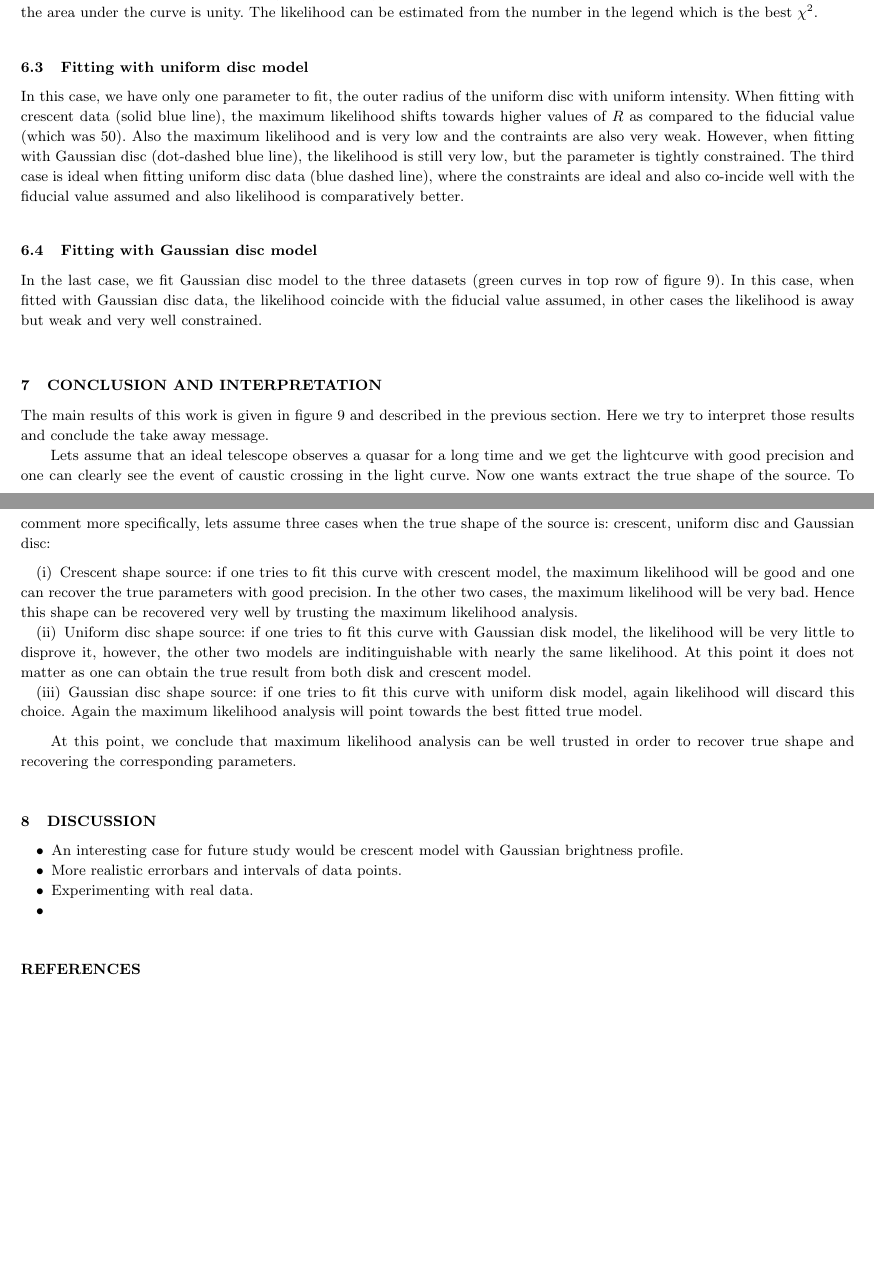
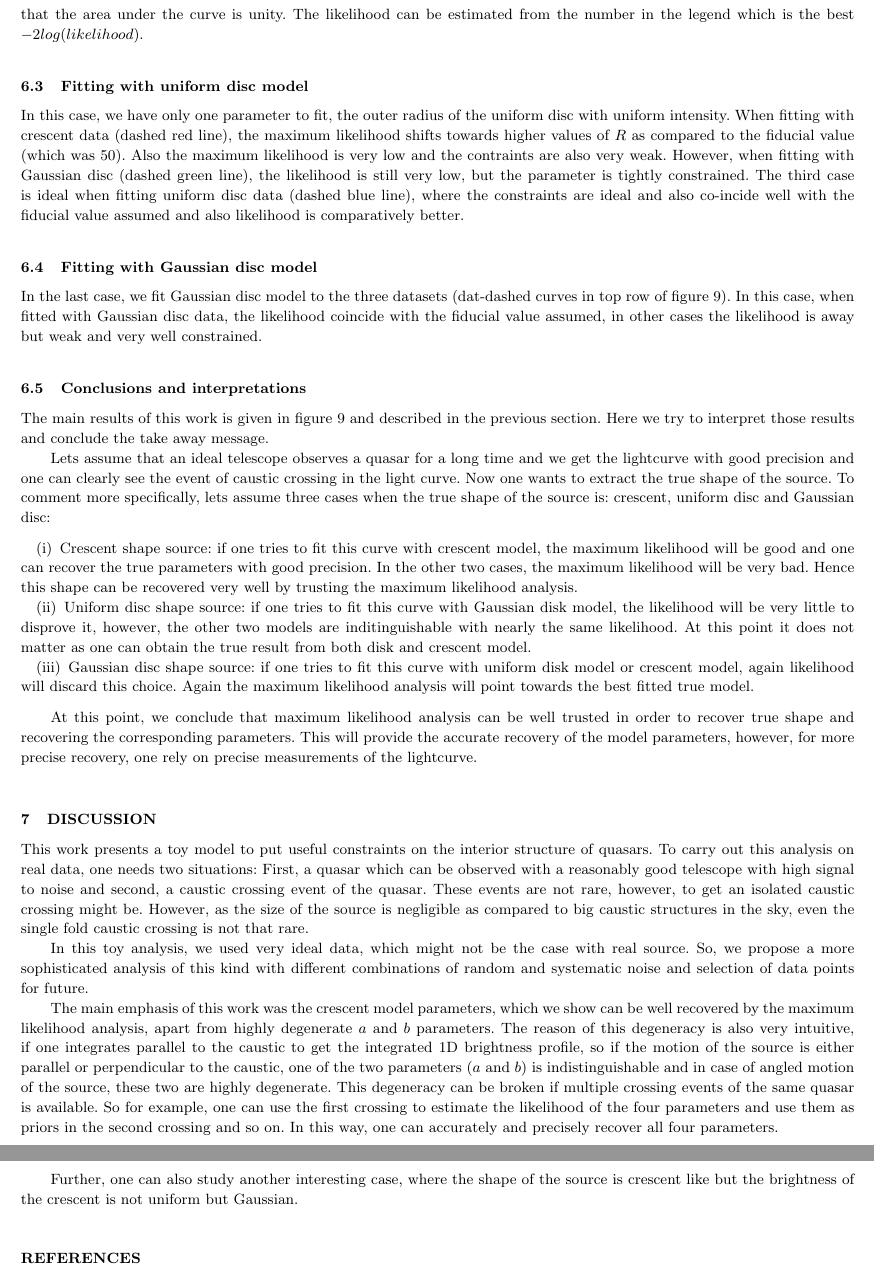
Before and after one commit to psaha/microlens, a LaTeX paper (paper1/ms.tex, which reads paper1/discussion.tex, paper1/fitting.tex): two parts of pages 14 and 15 of 15 before the commit and two parts of pages 15 and 16 of 16 after it, joined at a grey line, cut at the place of the change, the shorter picture padded with empty space. Compiled offline with pdfLaTeX; a LaTeX package or settings file that is missing is left out.

Commit message:
Edited Irshad's sections

```diff
--- a/paper1/discussion.tex
+++ b/paper1/discussion.tex
@@ -1,10 +1,9 @@
 \section{Discussion}
 
+This work presents a toy model to put useful constraints on the interior structure of quasars. To carry out this analysis on real data, one needs two situations: First, a quasar which can be observed with a reasonably good telescope with high signal to noise and second, a caustic crossing event of the quasar. These events are not rare, however, to get an isolated caustic crossing might be. However, as the size of the source is negligible as compared to big caustic structures in the sky, even the single fold caustic crossing is not that rare.
 
-\begin{itemize}
-\item An interesting case for future study would be crescent model with Gaussian brightness profile.
-\item More realistic errorbars and intervals of data points.
-\item Experimenting with real data.
-\item
+In this toy analysis, we used very ideal data, which might not be the case with real source. So, we propose a more sophisticated analysis of this kind with different combinations of random and systematic noise and selection of data points for future.
 
-\end{itemize}
+The main emphasis of this work was the crescent model parameters, which we show can be well recovered by the maximum likelihood analysis, apart from highly degenerate $a$ and $b$ parameters. The reason of this degeneracy is also very intuitive, if one integrates parallel to the caustic to get the integrated 1D brightness profile, so if the motion of the source is either parallel or perpendicular to the caustic, one of the two parameters ($a$ and $b$) is indistinguishable and in case of angled motion of the source, these two are highly degenerate. This degeneracy can be broken if multiple crossing events of the same quasar is available. So for example, one can use the first crossing to estimate the likelihood of the four parameters and use them as priors in the second crossing and so on. In this way, one can accurately and precisely recover all four parameters.
+
+Further, one can also study another interesting case, where the shape of the source is crescent like but the brightness of the crescent is not uniform but Gaussian.
--- a/paper1/fitting.tex
+++ b/paper1/fitting.tex
@@ -49,25 +51,24 @@ In the third case, Gaussian disc data is fit with crescent model (gc.chain). The
 
-Please notice that in top row of figure \ref{fig:mcmc}, the height of the peaks does not represents in likelihood, it is just ensuring that the area under the curve is unity. The likelihood can be estimated from the number in the legend which is the best $\chi^2$.
+Please notice that in top row of figure \ref{fig:mcmc}, the height of the peaks does not represents the likelihood, it is just ensuring that the area under the curve is unity. The likelihood can be estimated from the number in the legend which is the best $-2log(likelihood)$.
 
 \subsection{Fitting with uniform disc model}
-In this case, we have only one parameter to fit, the outer radius of the uniform disc with uniform intensity. When fitting with crescent data (solid blue line), the maximum likelihood shifts towards higher values of $R$ as compared to the fiducial value (which was 50). Also the maximum likelihood and is very low and the contraints are also very weak. However, when fitting with Gaussian disc (dot-dashed blue line), the likelihood is still very low, but the parameter is tightly constrained. The third case is ideal when fitting uniform disc data (blue dashed line), where the constraints are ideal and also co-incide well with the fiducial value assumed and also likelihood is comparatively better.
+In this case, we have only one parameter to fit, the outer radius of the uniform disc with uniform intensity. When fitting with crescent data (dashed red line), the maximum likelihood shifts towards higher values of $R$ as compared to the fiducial value (which was 50). Also the maximum likelihood is very low and the contraints are also very weak. However, when fitting with Gaussian disc (dashed green line), the likelihood is still very low, but the parameter is tightly constrained. The third case is ideal when fitting uniform disc data (dashed blue line), where the constraints are ideal and also co-incide well with the fiducial value assumed and also likelihood is comparatively better.
 
 
 \subsection{Fitting with Gaussian disc model}
-In the last case, we fit Gaussian disc model to the three datasets (green curves in top row of figure \ref{fig:mcmc}). In this case, when fitted with Gaussian disc data, the likelihood coincide with the fiducial value assumed, in other cases the likelihood is away but weak and very well constrained.
+In the last case, we fit Gaussian disc model to the three datasets (dat-dashed curves in top row of figure \ref{fig:mcmc}). In this case, when fitted with Gaussian disc data, the likelihood coincide with the fiducial value assumed, in other cases the likelihood is away but weak and very well constrained.
 
 
-\section{Conclusion and interpretation}
+\subsection{Conclusions and interpretations}
 The main results of this work is given in figure \ref{fig:mcmc} and described in the previous section. Here we try to interpret those results and conclude the take away message.
 
-Lets assume that an ideal telescope observes a quasar for a long time and we get the lightcurve with good precision and one can clearly see the event of caustic crossing in the light curve. Now one wants extract the true shape of the source. To comment more specifically, lets assume three cases when the true shape of the source is: crescent, uniform disc and Gaussian disc:
+Lets assume that an ideal telescope observes a quasar for a long time and we get the lightcurve with good precision and one can clearly see the event of caustic crossing in the light curve. Now one wants to extract the true shape of the source. To comment more specifically, lets assume three cases when the true shape of the source is: crescent, uniform disc and Gaussian disc:
 
 \begin{enumerate}
 
 \item Crescent shape source: if one tries to fit this curve with crescent model, the maximum likelihood will be good and one can recover the true parameters with good precision. In the other two cases, the maximum likelihood will be very bad. Hence this shape can be recovered very well by trusting the maximum likelihood analysis.
 \item Uniform disc shape source: if one tries to fit this curve with Gaussian disk model, the likelihood will be very little to disprove it, however, the other two models are inditinguishable with nearly the same likelihood. At this point it does not matter as one can obtain the true result from both disk and crescent model.
-\item Gaussian disc shape source: if one tries to fit this curve with uniform disk model, again likelihood will discard this choice. Again the maximum likelihood analysis will point towards the best fitted true model.
-
+\item Gaussian disc shape source: if one tries to fit this curve with uniform disk model or crescent model, again likelihood will discard this choice. Again the maximum likelihood analysis will point towards the best fitted true model.
 \end{enumerate}
 
-At this point, we conclude that maximum likelihood analysis can be well trusted in order to recover true shape and recovering the corresponding parameters.
+At this point, we conclude that maximum likelihood analysis can be well trusted in order to recover true shape and recovering the corresponding parameters. This will provide the accurate recovery of the model parameters, however, for more precise recovery, one rely on precise measurements of the lightcurve.
```
Also changed, not shown: paper1/chains/Rhalf4all.eps, paper1/chains/Rp4all.eps (added), paper1/plots/Rhalf4all.eps, paper1/fitting.tex (16 more changed lines), 1 other file.
